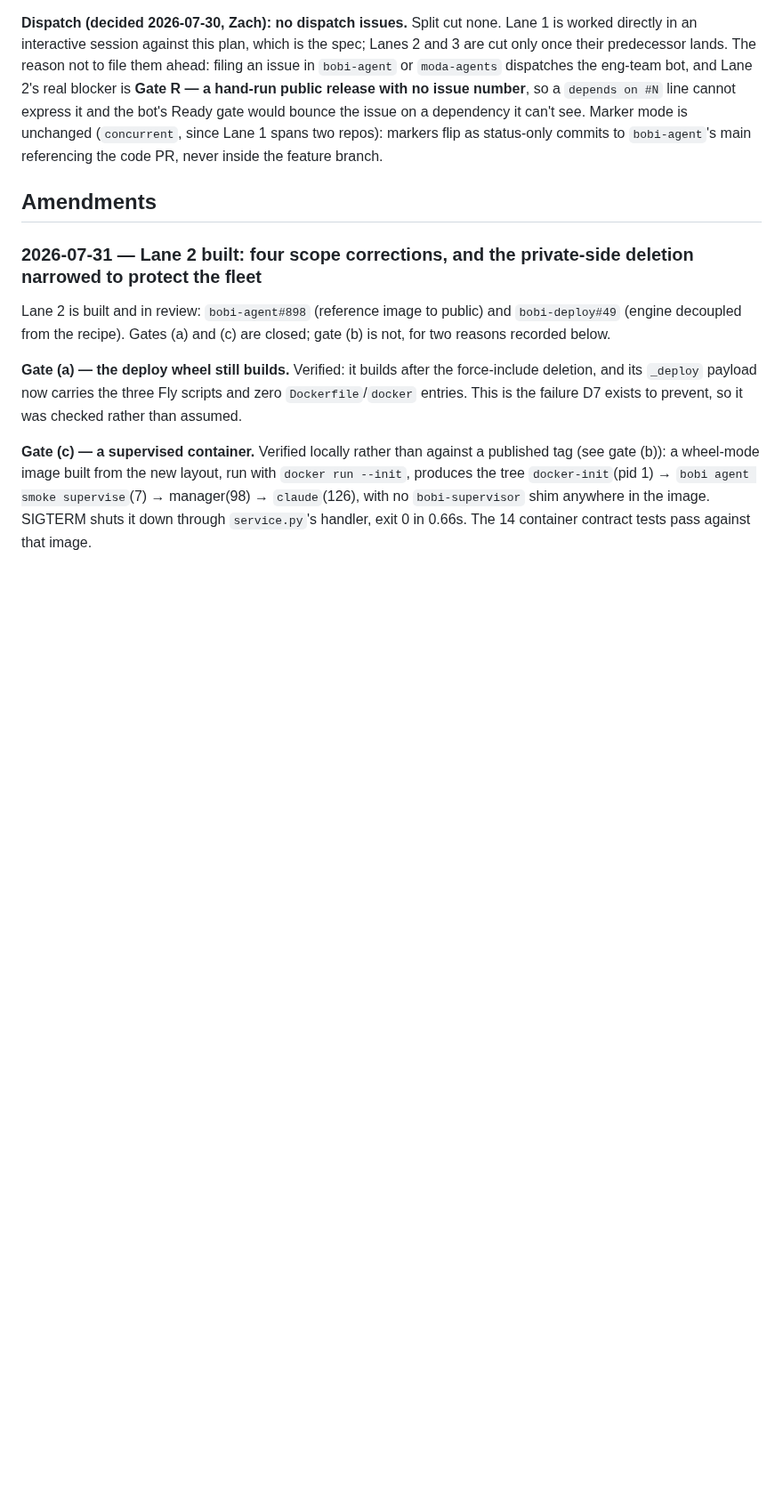
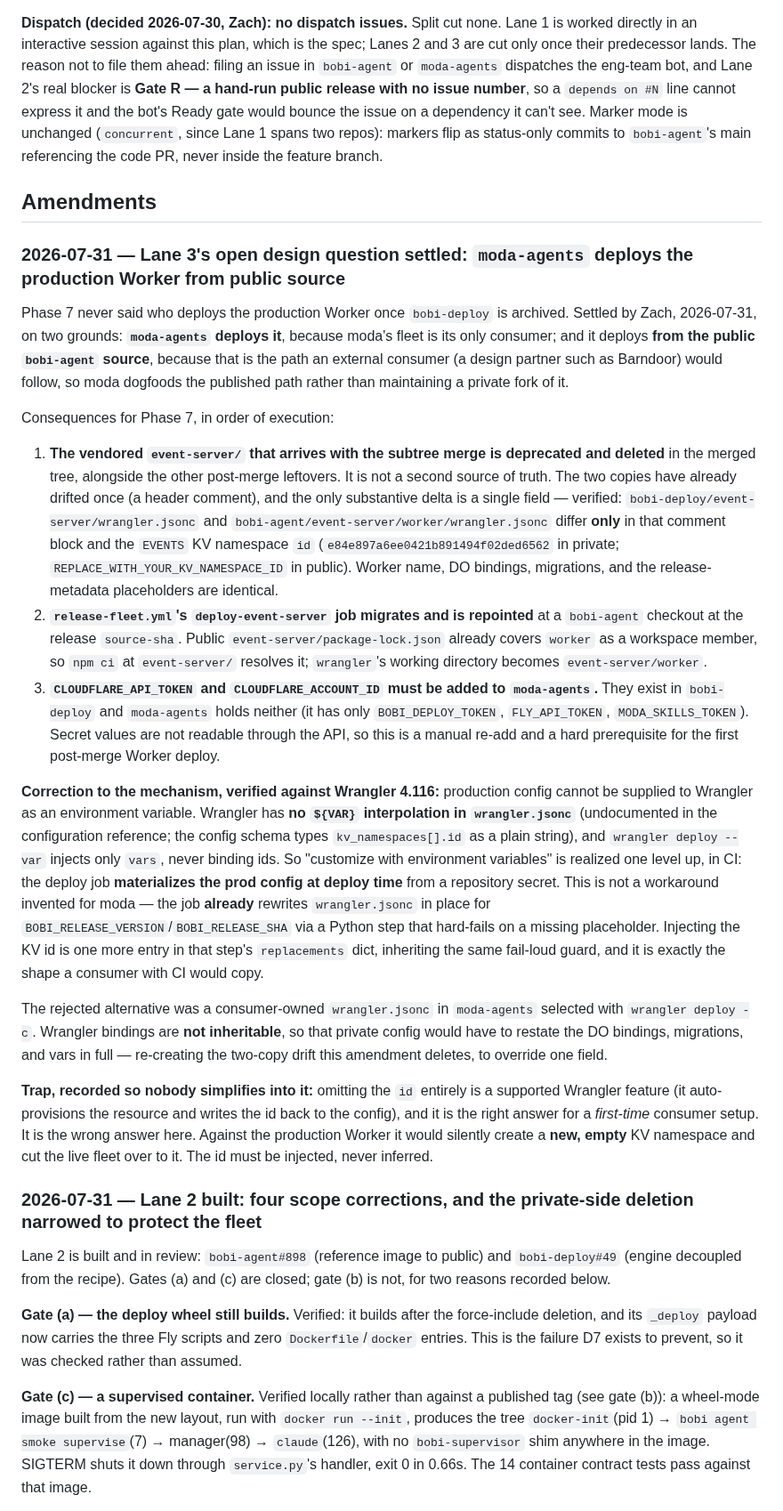
Before and after one commit to moda-labs/bobi-agent, a Markdown page: plans/2026-07-29-repo-reorg.md, the part around the change. Shown at 89% size. Rendered like a GitHub page; blank space fills up the shorter version.

Commit message:
plan: Lane 3 design question settled — moda-agents deploys the Worker from public source
Records the one open design question Phase 7 left unanswered. moda-agents
deploys the production Cloudflare Worker (its fleet is the only consumer),
from the public bobi-agent sources rather than a vendored copy, so the
deploy path is the same one an external consumer would follow.

Corrects the mechanism against Wrangler 4.116: binding ids cannot come from
environment variables (no ${VAR} interpolation in wrangler.jsonc; --var
covers only vars), so the prod KV namespace id is injected by the deploy
job's existing fail-loud config-materialization step. Also records the
auto-provisioning trap, which would silently cut the live fleet over to a
new empty KV namespace.

Co-Authored-By: Claude Opus 5 (1M context) <noreply@anthropic.com>
Claude-Session: https://claude.ai/code/session_01AB8nw8a474PjgAxGmnLLjr

```diff
--- a/plans/2026-07-29-repo-reorg.md
+++ b/plans/2026-07-29-repo-reorg.md
@@ -238,6 +238,22 @@ Every lane is `concurrent` mode: each spans more than one repo, so plan markers
 
 ## Amendments
 
+### 2026-07-31 — Lane 3's open design question settled: `moda-agents` deploys the production Worker from public source
+
+Phase 7 never said who deploys the production Worker once `bobi-deploy` is archived. Settled by Zach, 2026-07-31, on two grounds: **`moda-agents` deploys it**, because moda's fleet is its only consumer; and it deploys **from the public `bobi-agent` source**, because that is the path an external consumer (a design partner such as Barndoor) would follow, so moda dogfoods the published path rather than maintaining a private fork of it.
+
+Consequences for Phase 7, in order of execution:
+
+1. **The vendored `event-server/` that arrives with the subtree merge is deprecated and deleted** in the merged tree, alongside the other post-merge leftovers. It is not a second source of truth. The two copies have already drifted once (a header comment), and the only substantive delta is a single field — verified: `bobi-deploy/event-server/wrangler.jsonc` and `bobi-agent/event-server/worker/wrangler.jsonc` differ **only** in that comment block and the `EVENTS` KV namespace `id` (`e84e897a6ee0421b891494f02ded6562` in private; `REPLACE_WITH_YOUR_KV_NAMESPACE_ID` in public). Worker name, DO bindings, migrations, and the release-metadata placeholders are identical.
+2. **`release-fleet.yml`'s `deploy-event-server` job migrates and is repointed** at a `bobi-agent` checkout at the release `source-sha`. Public `event-server/package-lock.json` already covers `worker` as a workspace member, so `npm ci` at `event-server/` resolves it; `wrangler`'s working directory becomes `event-server/worker`.
+3. **`CLOUDFLARE_API_TOKEN` and `CLOUDFLARE_ACCOUNT_ID` must be added to `moda-agents`.** They exist in `bobi-deploy` and `moda-agents` holds neither (it has only `BOBI_DEPLOY_TOKEN`, `FLY_API_TOKEN`, `MODA_SKILLS_TOKEN`). Secret values are not readable through the API, so this is a manual re-add and a hard prerequisite for the first post-merge Worker deploy.
+
+**Correction to the mechanism, verified against Wrangler 4.116:** production config cannot be supplied to Wrangler as an environment variable. Wrangler has **no `${VAR}` interpolation in `wrangler.jsonc`** (undocumented in the configuration reference; the config schema types `kv_namespaces[].id` as a plain string), and `wrangler deploy --var` injects only `vars`, never binding ids. So "customize with environment variables" is realized one level up, in CI: the deploy job **materializes the prod config at deploy time** from a repository secret. This is not a workaround invented for moda — the job **already** rewrites `wrangler.jsonc` in place for `BOBI_RELEASE_VERSION`/`BOBI_RELEASE_SHA` via a Python step that hard-fails on a missing placeholder. Injecting the KV id is one more entry in that step's `replacements` dict, inheriting the same fail-loud guard, and it is exactly the shape a consumer with CI would copy.
+
+The rejected alternative was a consumer-owned `wrangler.jsonc` in `moda-agents` selected with `wrangler deploy -c`. Wrangler bindings are **not inheritable**, so that private config would have to restate the DO bindings, migrations, and vars in full — re-creating the two-copy drift this amendment deletes, to override one field.
+
+**Trap, recorded so nobody simplifies into it:** omitting the `id` entirely is a supported Wrangler feature (it auto-provisions the resource and writes the id back to the config), and it is the right answer for a *first-time* consumer setup. It is the wrong answer here. Against the production Worker it would silently create a **new, empty** KV namespace and cut the live fleet over to it. The id must be injected, never inferred.
+
 ### 2026-07-31 — Lane 2 built: four scope corrections, and the private-side deletion narrowed to protect the fleet
 
 Lane 2 is built and in review: `bobi-agent#898` (reference image to public) and `bobi-deploy#49` (engine decoupled from the recipe). Gates (a) and (c) are closed; gate (b) is not, for two reasons recorded below.
```
